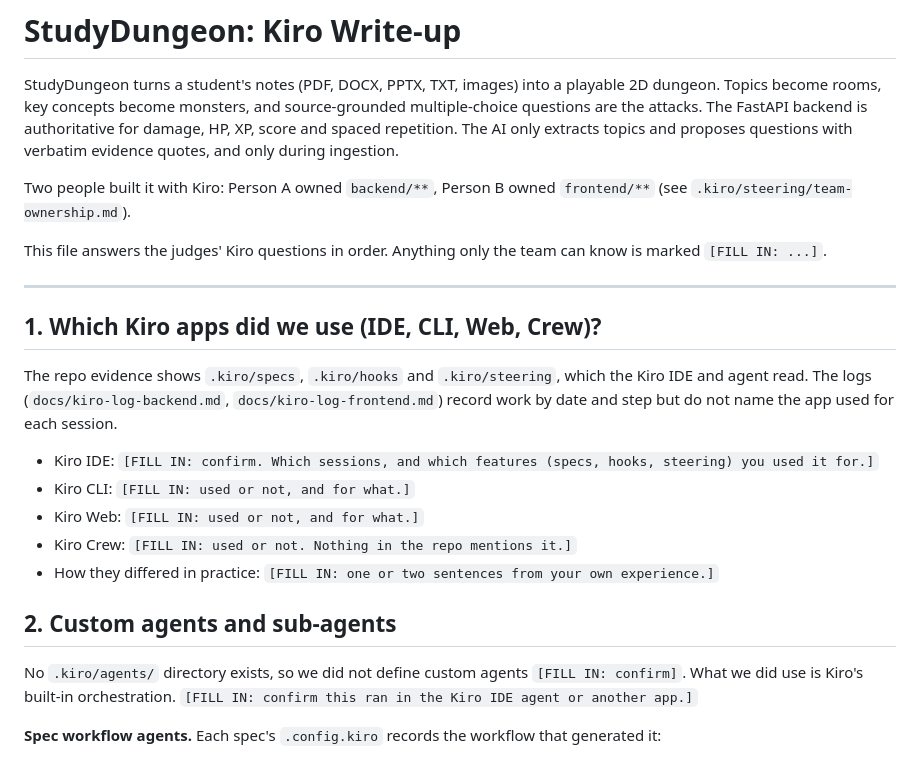
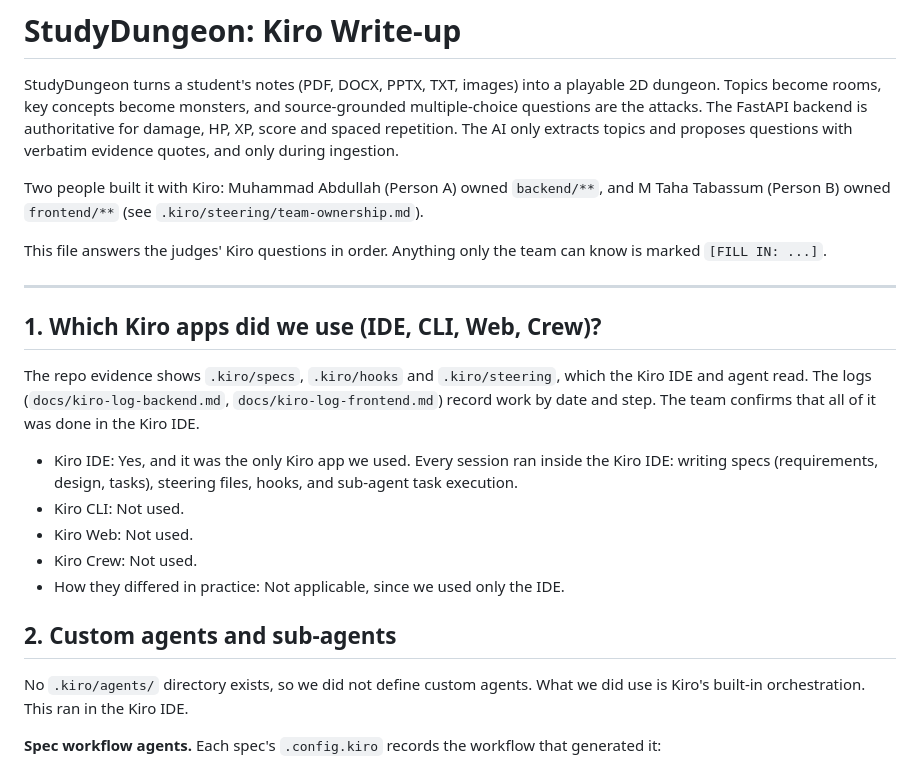
Before and after one commit to tahatabassum/studydungeon, a Markdown page: docs/KIRO_WRITEUP.md, the part around the change. GitHub-like rendering.

```diff
--- a/docs/KIRO_WRITEUP.md
+++ b/docs/KIRO_WRITEUP.md
@@ -2,7 +2,7 @@
 
 StudyDungeon turns a student's notes (PDF, DOCX, PPTX, TXT, images) into a playable 2D dungeon. Topics become rooms, key concepts become monsters, and source-grounded multiple-choice questions are the attacks. The FastAPI backend is authoritative for damage, HP, XP, score and spaced repetition. The AI only extracts topics and proposes questions with verbatim evidence quotes, and only during ingestion.
 
-Two people built it with Kiro: Person A owned `backend/**`, Person B owned `frontend/**` (see `.kiro/steering/team-ownership.md`).
+Two people built it with Kiro: Muhammad Abdullah (Person A) owned `backend/**`, and M Taha Tabassum (Person B) owned `frontend/**` (see `.kiro/steering/team-ownership.md`).
 
 This file answers the judges' Kiro questions in order. Anything only the team can know is marked `[FILL IN: ...]`.
 
@@ -10,17 +10,17 @@ This file answers the judges' Kiro questions in order. Anything only the team ca
 
 ## 1. Which Kiro apps did we use (IDE, CLI, Web, Crew)?
 
-The repo evidence shows `.kiro/specs`, `.kiro/hooks` and `.kiro/steering`, which the Kiro IDE and agent read. The logs (`docs/kiro-log-backend.md`, `docs/kiro-log-frontend.md`) record work by date and step but do not name the app used for each session.
+The repo evidence shows `.kiro/specs`, `.kiro/hooks` and `.kiro/steering`, which the Kiro IDE and agent read. The logs (`docs/kiro-log-backend.md`, `docs/kiro-log-frontend.md`) record work by date and step. The team confirms that all of it was done in the Kiro IDE.
 
-- Kiro IDE: `[FILL IN: confirm. Which sessions, and which features (specs, hooks, steering) you used it for.]`
-- Kiro CLI: `[FILL IN: used or not, and for what.]`
-- Kiro Web: `[FILL IN: used or not, and for what.]`
-- Kiro Crew: `[FILL IN: used or not. Nothing in the repo mentions it.]`
-- How they differed in practice: `[FILL IN: one or two sentences from your own experience.]`
+- Kiro IDE: Yes, and it was the only Kiro app we used. Every session ran inside the Kiro IDE: writing specs (requirements, design, tasks), steering files, hooks, and sub-agent task execution.
+- Kiro CLI: Not used.
+- Kiro Web: Not used.
+- Kiro Crew: Not used.
+- How they differed in practice: Not applicable, since we used only the IDE.
 
 ## 2. Custom agents and sub-agents
 
-No `.kiro/agents/` directory exists, so we did not define custom agents `[FILL IN: confirm]`. What we did use is Kiro's built-in orchestration. `[FILL IN: confirm this ran in the Kiro IDE agent or another app.]`
+No `.kiro/agents/` directory exists, so we did not define custom agents. What we did use is Kiro's built-in orchestration. This ran in the Kiro IDE.
 
 **Spec workflow agents.** Each spec's `.config.kiro` records the workflow that generated it:
 - `requirements-first` (requirements, then design, then tasks): `frontend-00`, `frontend-03`, `frontend-04`, `frontend-06`, `frontend-07`, `frontend-08`, `frontend-10`, `frontend-11`.
```
Also changed, not shown: README.md (+4 -2 lines), docs/assets/banner-3x2.png (added), docs/assets/banner.png (added), 4 other files.
